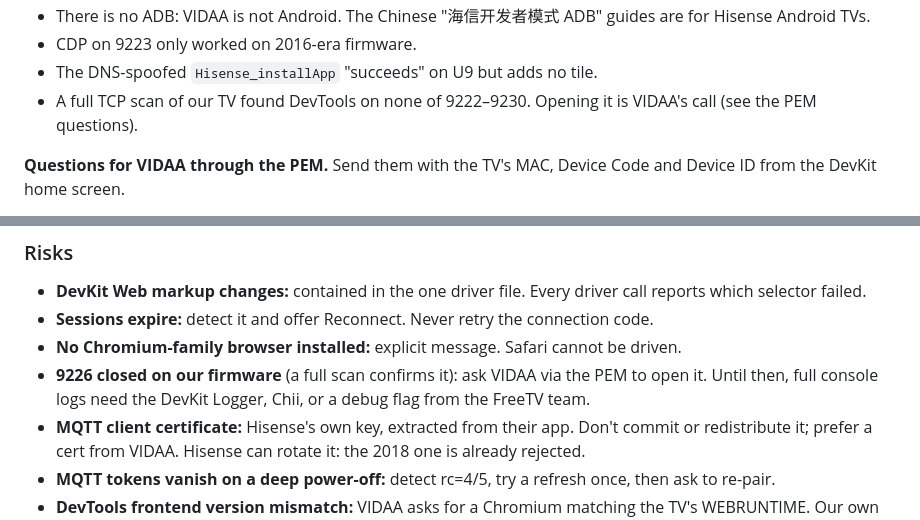
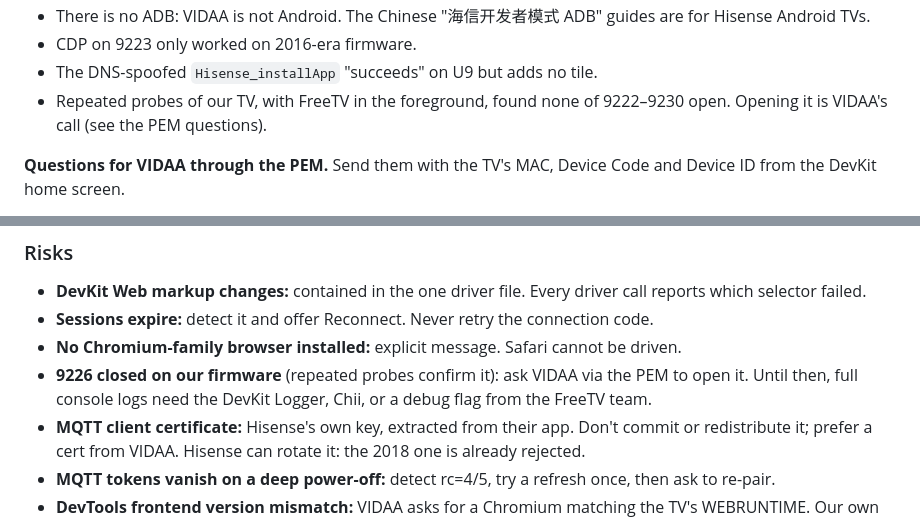
Before and after one commit to boris-sionov/smart-tv-qa-tool, a Markdown page: AGENTS.md, 2 parts joined by grey strips. Rendered like a GitHub page.

Commit message:
docs(vidaa): describe the port check as probes, not a full scan
Co-Authored-By: Claude Opus 5.5 <noreply@anthropic.com>

```diff
--- a/AGENTS.md
+++ b/AGENTS.md
@@ -758,7 +758,7 @@ network. Playwright and Puppeteer are wrappers around it.
   Android TVs.
 - CDP on 9223 only worked on 2016-era firmware.
 - The DNS-spoofed `Hisense_installApp` "succeeds" on U9 but adds no tile.
-- A full TCP scan of our TV found DevTools on none of 9222–9230. Opening it is VIDAA's call (see
+- Repeated probes of our TV, with FreeTV in the foreground, found none of 9222–9230 open. Opening it is VIDAA's call (see
   the PEM questions).
 
 **Questions for VIDAA through the PEM.** Send them with the TV's MAC, Device Code and Device ID from
@@ -843,7 +843,7 @@ For either plugin, list every command in all three places (see
   selector failed.
 - **Sessions expire:** detect it and offer Reconnect. Never retry the connection code.
 - **No Chromium-family browser installed:** explicit message. Safari cannot be driven.
-- **9226 closed on our firmware** (a full scan confirms it): ask VIDAA via the PEM to open it. Until then, full console logs need the DevKit Logger, Chii, or a debug flag from the FreeTV team.
+- **9226 closed on our firmware** (repeated probes confirm it): ask VIDAA via the PEM to open it. Until then, full console logs need the DevKit Logger, Chii, or a debug flag from the FreeTV team.
 - **MQTT client certificate:** Hisense's own key, extracted from their app. Don't commit or redistribute
   it; prefer a cert from VIDAA. Hisense can rotate it: the 2018 one is already rejected.
 - **MQTT tokens vanish on a deep power-off:** detect rc=4/5, try a refresh once, then ask to re-pair.
```
